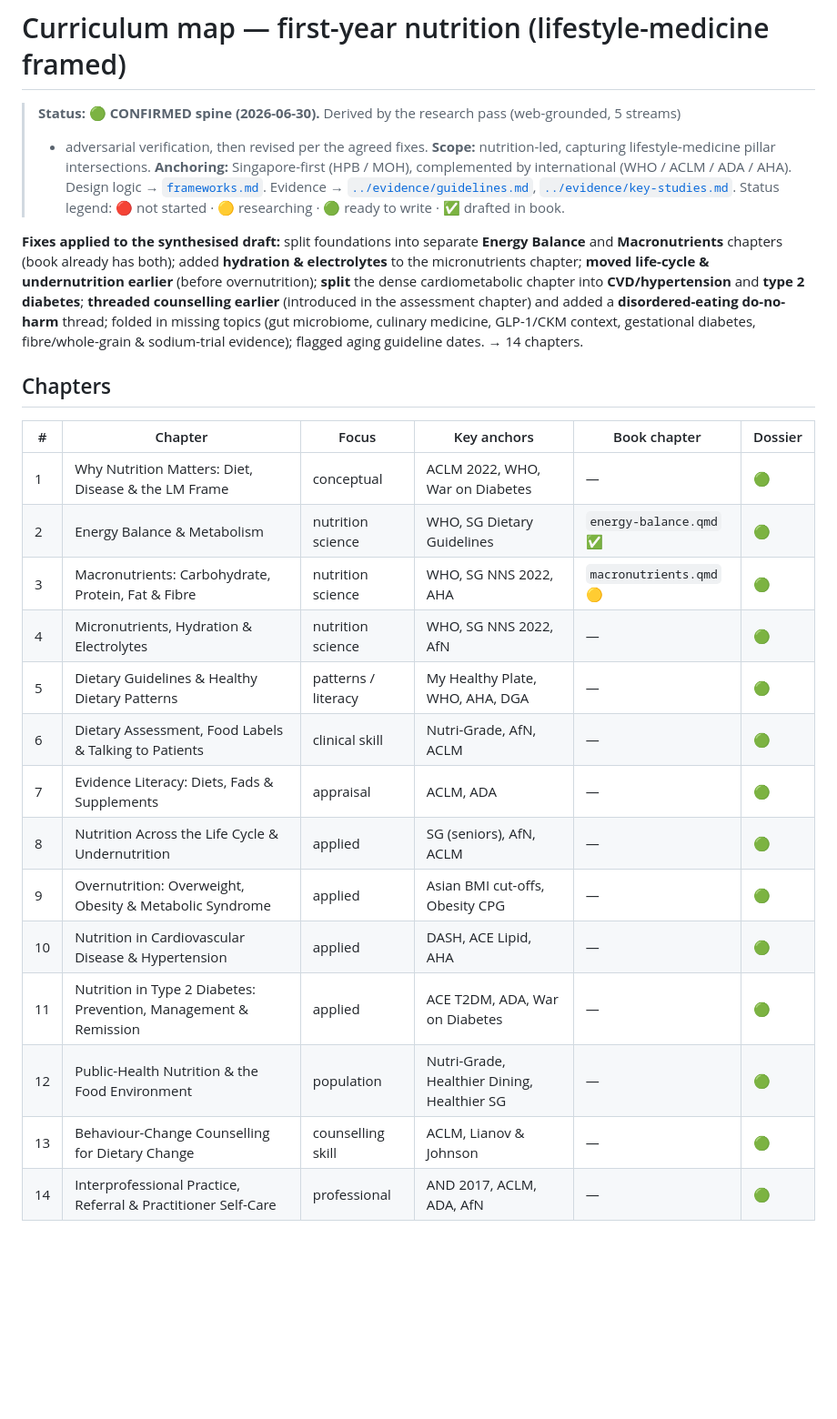
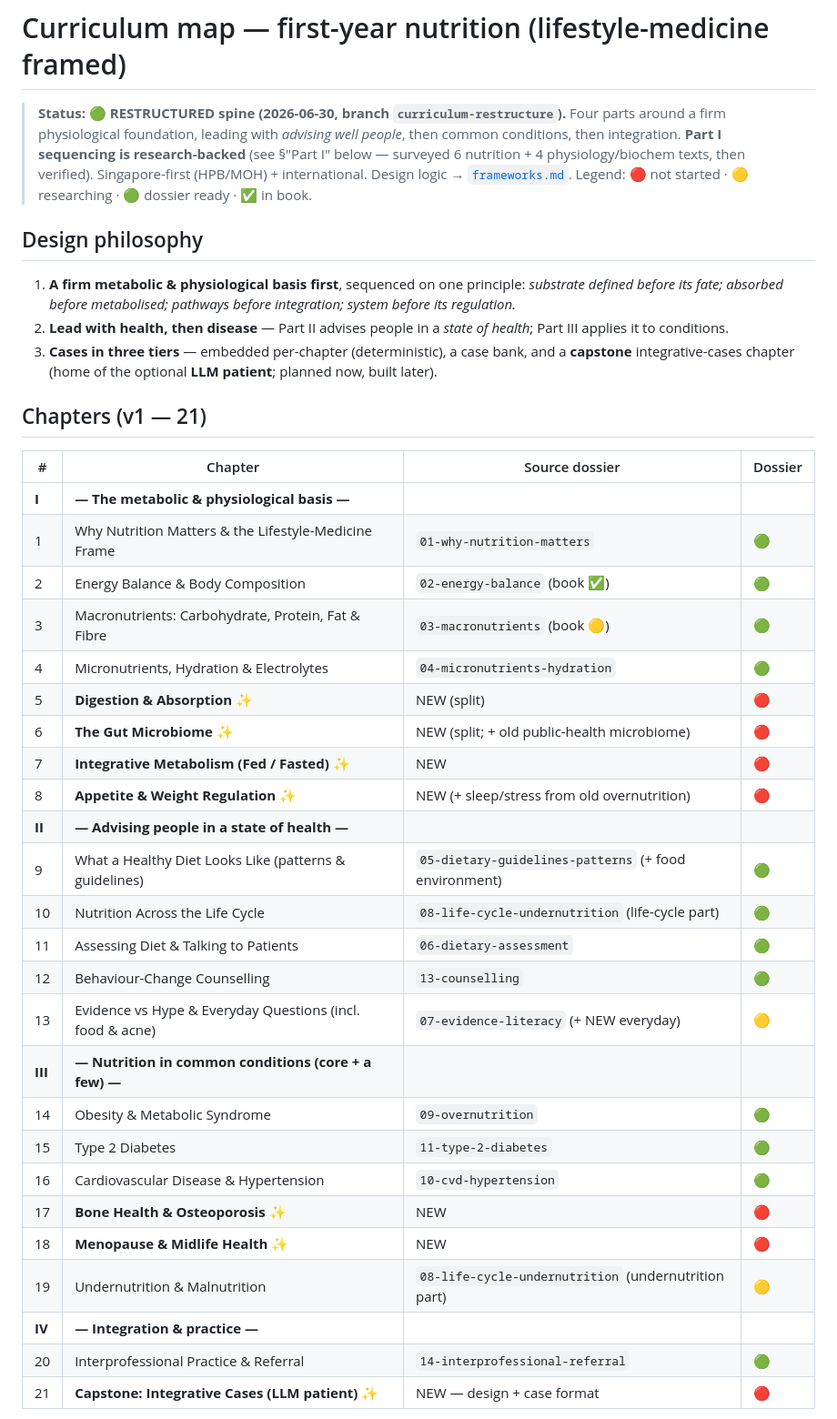
Before and after one commit to nusmedicine/nutrition, a Markdown page: research/00-overview/curriculum-map.md, the part around one of its changes. Shown at 91% size. GitHub-like rendering; blank space fills up the shorter version.

```diff
--- a/research/00-overview/curriculum-map.md
+++ b/research/00-overview/curriculum-map.md
@@ -1,37 +1,46 @@
 # Curriculum map — first-year nutrition (lifestyle-medicine framed)
 
-> **Status: 🟢 CONFIRMED spine (2026-06-30).** Derived by the research pass (web-grounded, 5 streams)
-> + adversarial verification, then revised per the agreed fixes.
-> **Scope:** nutrition-led, capturing lifestyle-medicine pillar intersections.
-> **Anchoring:** Singapore-first (HPB / MOH), complemented by international (WHO / ACLM / ADA / AHA).
-> Design logic → [`frameworks.md`](frameworks.md). Evidence → [`../evidence/guidelines.md`](../evidence/guidelines.md),
-> [`../evidence/key-studies.md`](../evidence/key-studies.md). Status legend: 🔴 not started · 🟡 researching · 🟢 ready to write · ✅ drafted in book.
+> **Status: 🟢 RESTRUCTURED spine (2026-06-30, branch `curriculum-restructure`).**
+> Four parts around a firm physiological foundation, leading with *advising well people*, then
+> common conditions, then integration. **Part I sequencing is research-backed** (see §"Part I"
+> below — surveyed 6 nutrition + 4 physiology/biochem texts, then verified).
+> Singapore-first (HPB/MOH) + international. Design logic → [`frameworks.md`](frameworks.md).
+> Legend: 🔴 not started · 🟡 researching · 🟢 dossier ready · ✅ in book.
 
-**Fixes applied to the synthesised draft:** split foundations into separate **Energy Balance** and
-**Macronutrients** chapters (book already has both); added **hydration & electrolytes** to the
-micronutrients chapter; **moved life-cycle & undernutrition earlier** (before overnutrition);
-**split** the dense cardiometabolic chapter into **CVD/hypertension** and **type 2 diabetes**;
-**threaded counselling earlier** (introduced in the assessment chapter) and added a
-**disordered-eating do-no-harm** thread; folded in missing topics (gut microbiome, culinary
-medicine, GLP-1/CKM context, gestational diabetes, fibre/whole-grain & sodium-trial evidence);
-flagged aging guideline dates. → 14 chapters.
+## Design philosophy
+1. **A firm metabolic & physiological basis first**, sequenced on one principle: *substrate defined
+   before its fate; absorbed before metabolised; pathways before integration; system before its regulation.*
+2. **Lead with health, then disease** — Part II advises people in a *state of health*; Part III applies it to conditions.
+3. **Cases in three tiers** — embedded per-chapter (deterministic), a case bank, and a **capstone**
+   integrative-cases chapter (home of the optional **LLM patient**; planned now, built later).
 
-## Chapters
+## Chapters (v1 — 21)
 
-| # | Chapter | Focus | Key anchors | Book chapter | Dossier |
-|---|---|---|---|---|---|
-| 1 | Why Nutrition Matters: Diet, Disease & the LM Frame | conceptual | ACLM 2022, WHO, War on Diabetes | — | 🟢 |
-| 2 | Energy Balance & Metabolism | nutrition science | WHO, SG Dietary Guidelines | `energy-balance.qmd` ✅ | 🟢 |
-| 3 | Macronutrients: Carbohydrate, Protein, Fat & Fibre | nutrition science | WHO, SG NNS 2022, AHA | `macronutrients.qmd` 🟡 | 🟢 |
-| 4 | Micronutrients, Hydration & Electrolytes | nutrition science | WHO, SG NNS 2022, AfN | — | 🟢 |
-| 5 | Dietary Guidelines & Healthy Dietary Patterns | patterns / literacy | My Healthy Plate, WHO, AHA, DGA | — | 🟢 |
-| 6 | Dietary Assessment, Food Labels & Talking to Patients | clinical skill | Nutri-Grade, AfN, ACLM | — | 🟢 |
-| 7 | Evidence Literacy: Diets, Fads & Supplements | appraisal | ACLM, ADA | — | 🟢 |
-| 8 | Nutrition Across the Life Cycle & Undernutrition | applied | SG (seniors), AfN, ACLM | — | 🟢 |
-| 9 | Overnutrition: Overweight, Obesity & Metabolic Syndrome | applied | Asian BMI cut-offs, Obesity CPG | — | 🟢 |
-| 10 | Nutrition in Cardiovascular Disease & Hypertension | applied | DASH, ACE Lipid, AHA | — | 🟢 |
-| 11 | Nutrition in Type 2 Diabetes: Prevention, Management & Remission | applied | ACE T2DM, ADA, War on Diabetes | — | 🟢 |
-| 12 | Public-Health Nutrition & the Food Environment | population | Nutri-Grade, Healthier Dining, Healthier SG | — | 🟢 |
-| 13 | Behaviour-Change Counselling for Dietary Change | counselling skill | ACLM, Lianov & Johnson | — | 🟢 |
-| 14 | Interprofessional Practice, Referral & Practitioner Self-Care | professional | AND 2017, ACLM, ADA, AfN | — | 🟢 |
+| # | Chapter | Source dossier | Dossier |
+|---|---|---|---|
+| **I** | **— The metabolic & physiological basis —** | | |
+| 1 | Why Nutrition Matters & the Lifestyle-Medicine Frame | `01-why-nutrition-matters` | 🟢 |
+| 2 | Energy Balance & Body Composition | `02-energy-balance` (book ✅) | 🟢 |
+| 3 | Macronutrients: Carbohydrate, Protein, Fat & Fibre | `03-macronutrients` (book 🟡) | 🟢 |
+| 4 | Micronutrients, Hydration & Electrolytes | `04-micronutrients-hydration` | 🟢 |
+| 5 | **Digestion & Absorption** ✨ | NEW (split) | 🔴 |
+| 6 | **The Gut Microbiome** ✨ | NEW (split; + old public-health microbiome) | 🔴 |
+| 7 | **Integrative Metabolism (Fed / Fasted)** ✨ | NEW | 🔴 |
+| 8 | **Appetite & Weight Regulation** ✨ | NEW (+ sleep/stress from old overnutrition) | 🔴 |
+| **II** | **— Advising people in a state of health —** | | |
+| 9 | What a Healthy Diet Looks Like (patterns & guidelines) | `05-dietary-guidelines-patterns` (+ food environment) | 🟢 |
+| 10 | Nutrition Across the Life Cycle | `08-life-cycle-undernutrition` (life-cycle part) | 🟢 |
+| 11 | Assessing Diet & Talking to Patients | `06-dietary-assessment` | 🟢 |
+| 12 | Behaviour-Change Counselling | `13-counselling` | 🟢 |
+| 13 | Evidence vs Hype & Everyday Questions (incl. food & acne) | `07-evidence-literacy` (+ NEW everyday) | 🟡 |
+| **III** | **— Nutrition in common conditions (core + a few) —** | | |
+| 14 | Obesity & Metabolic Syndrome | `09-overnutrition` | 🟢 |
+| 15 | Type 2 Diabetes | `11-type-2-diabetes` | 🟢 |
+| 16 | Cardiovascular Disease & Hypertension | `10-cvd-hypertension` | 🟢 |
+| 17 | **Bone Health & Osteoporosis** ✨ | NEW | 🔴 |
+| 18 | **Menopause & Midlife Health** ✨ | NEW | 🔴 |
+| 19 | Undernutrition & Malnutrition | `08-life-cycle-undernutrition` (undernutrition part) | 🟡 |
+| **IV** | **— Integration & practice —** | | |
+| 20 | Interprofessional Practice & Referral | `14-interprofessional-referral` | 🟢 |
+| 21 | **Capstone: Integrative Cases (LLM patient)** ✨ | NEW — design + case format | 🔴 |
 
```
Also changed, not shown: other parts of research/00-overview/curriculum-map.md (+76 -116 lines).
